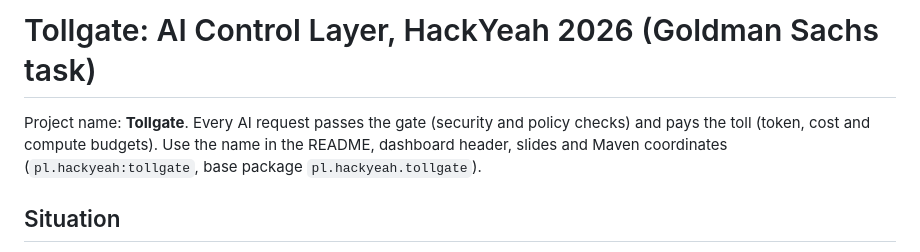
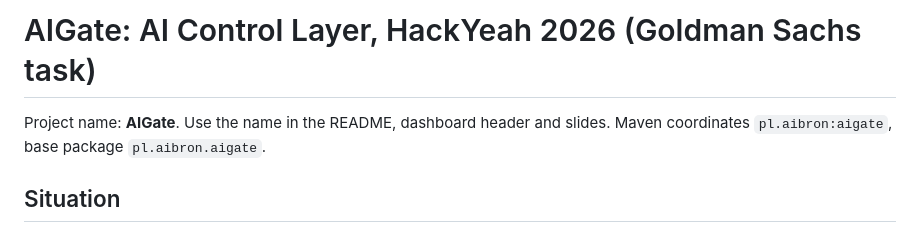
Before and after one commit to k-krawczyk/aigate, a Markdown page: CLAUDE.md, the part around the change. Rendered like a GitHub page.

Commit message:
Set project name and package to pl.aibron.aigate

```diff
--- a/CLAUDE.md
+++ b/CLAUDE.md
@@ -1,6 +1,6 @@
-# Tollgate: AI Control Layer, HackYeah 2026 (Goldman Sachs task)
+# AIGate: AI Control Layer, HackYeah 2026 (Goldman Sachs task)
 
-Project name: **Tollgate**. Every AI request passes the gate (security and policy checks) and pays the toll (token, cost and compute budgets). Use the name in the README, dashboard header, slides and Maven coordinates (`pl.hackyeah:tollgate`, base package `pl.hackyeah.tollgate`).
+Project name: **AIGate**. Use the name in the README, dashboard header and slides. Maven coordinates `pl.aibron:aigate`, base package `pl.aibron.aigate`.
 
 ## Situation
 
```
